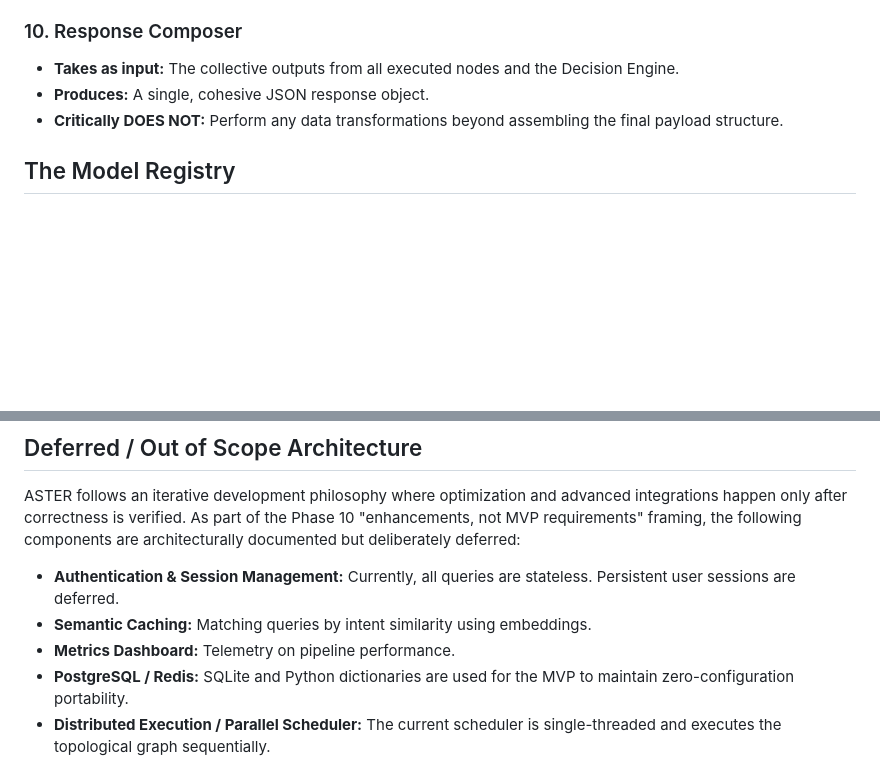
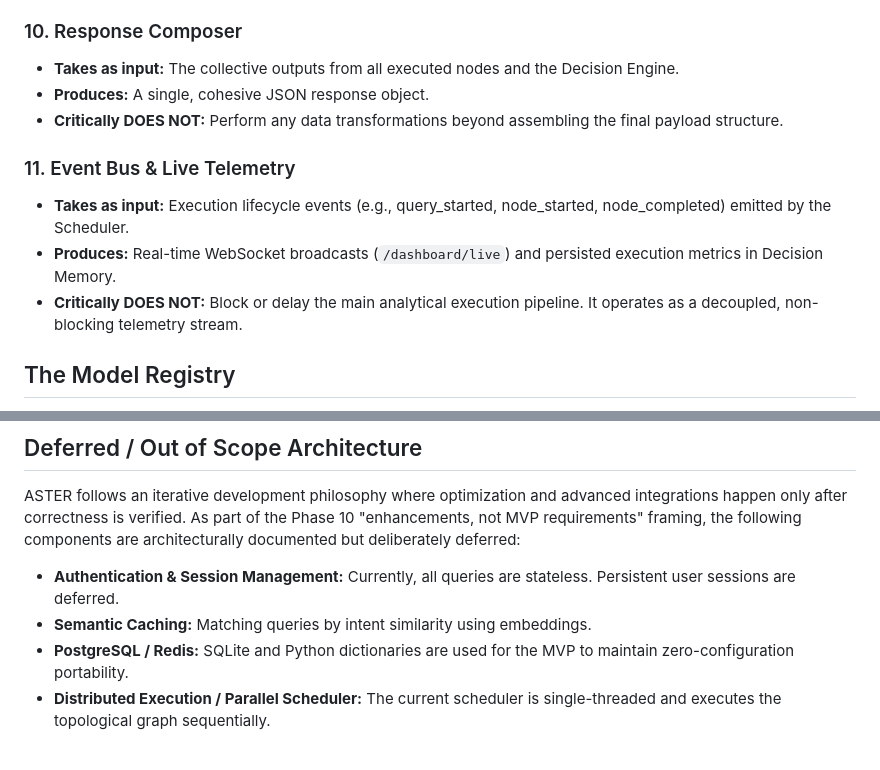
Before and after one commit to ak-1344/Aster, a Markdown page: docs/ARCHITECTURE.md, 2 parts joined by grey strips. Drawn GitHub-style; blank space fills up the shorter version.

```diff
--- a/docs/ARCHITECTURE.md
+++ b/docs/ARCHITECTURE.md
@@ -88,6 +88,11 @@ The system is built on the principle that every module should have a single resp
 *   **Produces:** A single, cohesive JSON response object.
 *   **Critically DOES NOT:** Perform any data transformations beyond assembling the final payload structure.
 
+### 11. Event Bus & Live Telemetry
+*   **Takes as input:** Execution lifecycle events (e.g., query_started, node_started, node_completed) emitted by the Scheduler.
+*   **Produces:** Real-time WebSocket broadcasts (`/dashboard/live`) and persisted execution metrics in Decision Memory.
+*   **Critically DOES NOT:** Block or delay the main analytical execution pipeline. It operates as a decoupled, non-blocking telemetry stream.
+
 ## The Model Registry
 
 The Model Registry is a central discovery and selection mechanism for analytical algorithms. It abstracts the instantiation of machine learning models from the nodes.
@@ -114,6 +119,5 @@ ASTER follows an iterative development philosophy where optimization and advance
 
 *   **Authentication & Session Management:** Currently, all queries are stateless. Persistent user sessions are deferred.
 *   **Semantic Caching:** Matching queries by intent similarity using embeddings.
-*   **Metrics Dashboard:** Telemetry on pipeline performance.
 *   **PostgreSQL / Redis:** SQLite and Python dictionaries are used for the MVP to maintain zero-configuration portability.
 *   **Distributed Execution / Parallel Scheduler:** The current scheduler is single-threaded and executes the topological graph sequentially.
```
Also changed, not shown: docs/FEATURES.md (+5 -0 lines).
